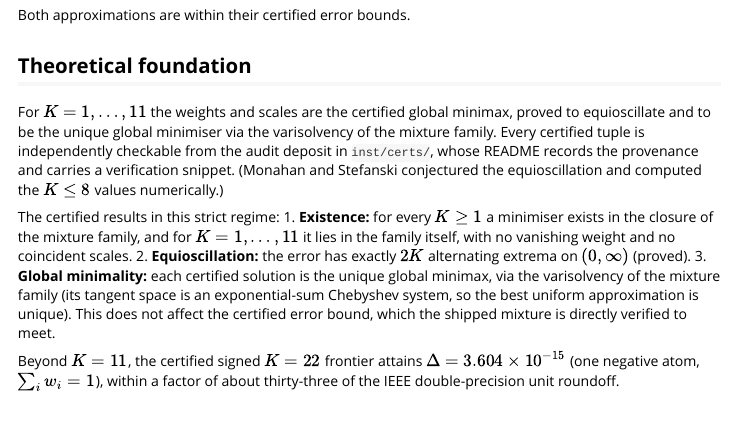
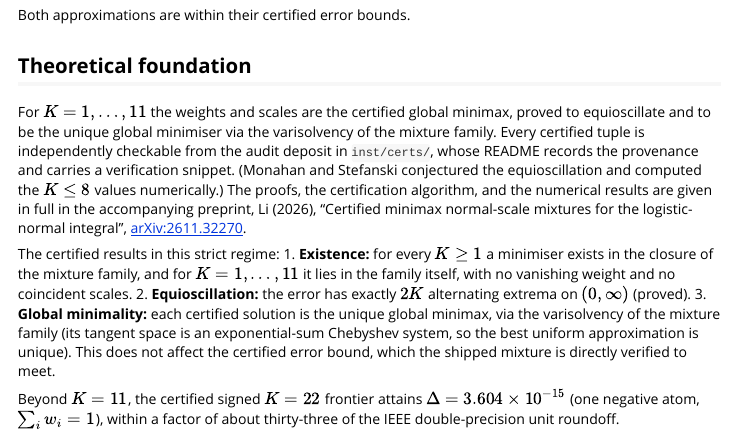
Before and after one commit to li-ruijie/LogisNormIntegral, an R Markdown document (vignettes/certified-minimax.Rmd): the page in a window 1100 px wide, from 2870 px down. Rendered offline with R 4.5, knitr and Pandoc, with nearby package versions.

Commit message:
Cite the accompanying preprint, version 0.2.10

```diff
--- a/vignettes/certified-minimax.Rmd
+++ b/vignettes/certified-minimax.Rmd
@@ -139,7 +139,10 @@ minimiser via the varisolvency of the mixture family. Every certified tuple
 is independently checkable from the audit deposit in `inst/certs/`, whose
 README records the provenance and carries a verification snippet. (Monahan
 and Stefanski conjectured the equioscillation and computed the
-\(K \le 8\) values numerically.)
+\(K \le 8\) values numerically.) The proofs, the certification algorithm,
+and the numerical results are given in full in the accompanying preprint,
+Li (2026), "Certified minimax normal-scale mixtures for the logistic-normal
+integral", [arXiv:2611.32270](https://arxiv.org/abs/2611.32270).
 
 The certified results in this strict regime:
 1. **Existence:** for every \(K \ge 1\) a minimiser exists in the closure of the
```
Also changed, not shown: NEWS.md (+1 -1 lines), README.md, inst/reproduction/README.md, 1 other file.
